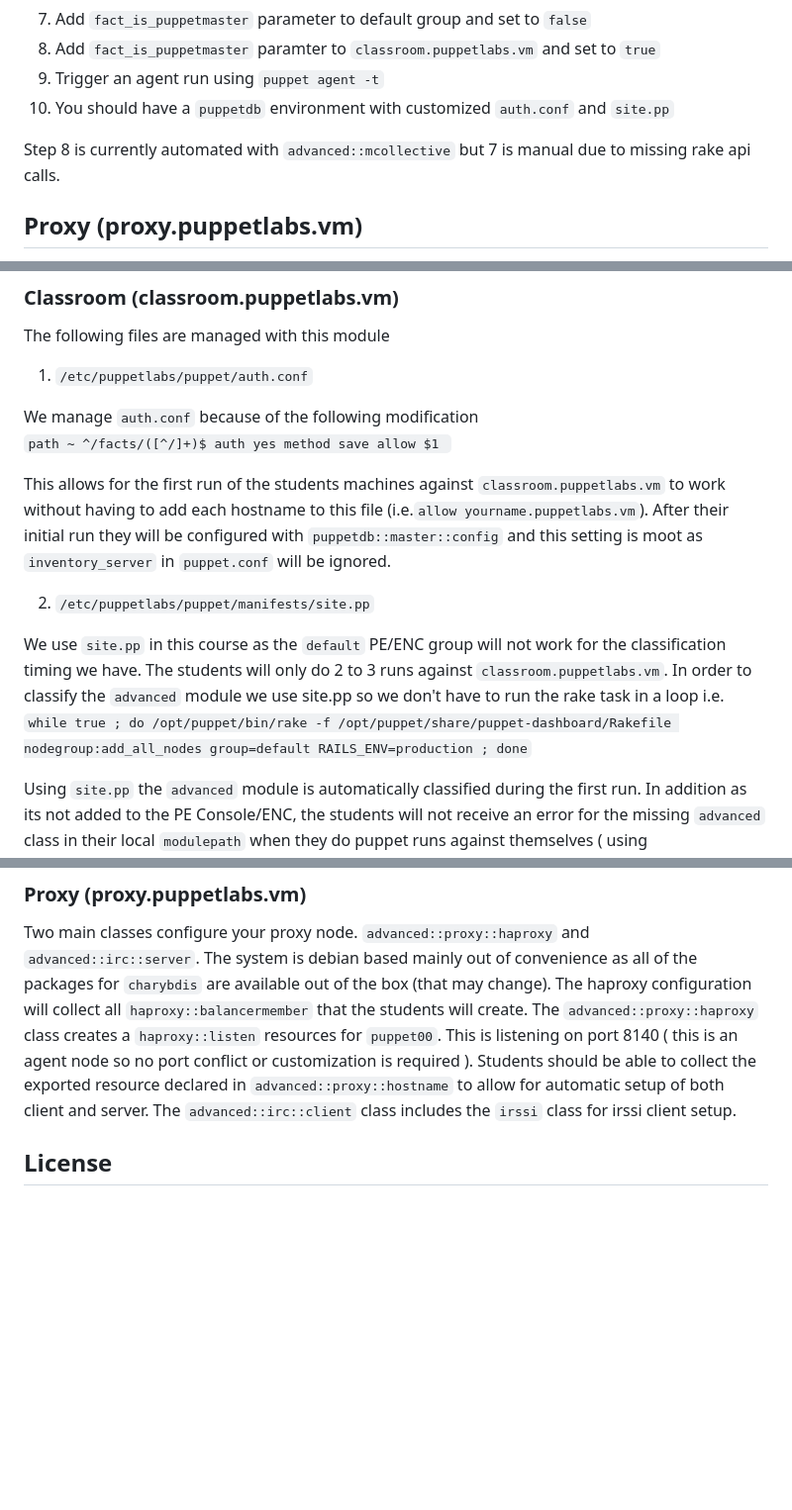
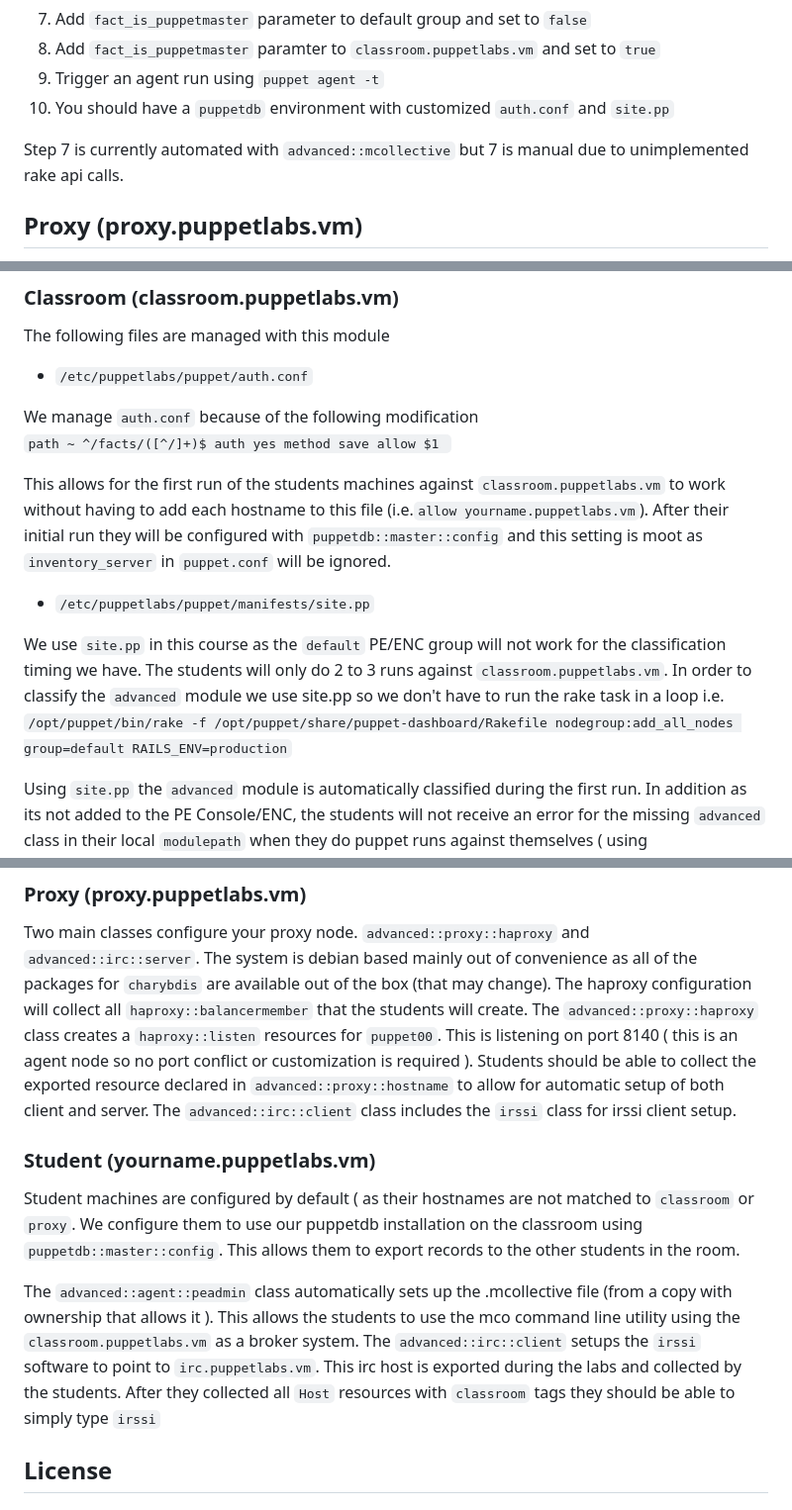
Before and after one commit to SolarSystemScribee/commande, a Markdown page: modules/advanced/README.md, 3 parts joined by grey strips. Shown at 99% size. Drawn GitHub-style; blank space fills up the shorter version.

Commit message:
Add notes on students

```diff
--- a/modules/advanced/README.md
+++ b/modules/advanced/README.md
@@ -20,7 +20,7 @@ Each type of system will then have `advanced::classroom`,`advanced::proxy`,`adva
 9. Trigger an agent run using `puppet agent -t`
 10. You should have a `puppetdb` environment with customized `auth.conf` and `site.pp`
 
-Step 8 is currently automated with `advanced::mcollective` but 7 is manual due to missing rake api calls.
+Step 7 is currently automated with `advanced::mcollective` but 7 is manual due to unimplemented rake api calls.
 
 ## Proxy (proxy.puppetlabs.vm)
 1. Download a new debian virtual machine from [downloads](http://downloads.puppetlabs.vm)
@@ -50,7 +50,7 @@ Older 5.8 Virtual machines will not work with the `puppetdb` section.
 
 ### Classroom (classroom.puppetlabs.vm)
 The following files are managed with this module
-1. `/etc/puppetlabs/puppet/auth.conf`
+* `/etc/puppetlabs/puppet/auth.conf`
 
 We manage `auth.conf` because of the following modification
 `path ~ ^/facts/([^/]+)$
@@ -62,10 +62,10 @@ allow $1
 This allows for the first run of the students machines against `classroom.puppetlabs.vm` to work without having to add each hostname to this file (i.e.`allow yourname.puppetlabs.vm`). After their initial run they will be configured with `puppetdb::master::config` and this setting is moot as `inventory_server` in `puppet.conf` will be ignored.
 
 
-2. `/etc/puppetlabs/puppet/manifests/site.pp`
+* `/etc/puppetlabs/puppet/manifests/site.pp`
 
 We use `site.pp` in this course as the `default` PE/ENC group will not work for the classification timing we have. The students will only do 2 to 3 runs against `classroom.puppetlabs.vm`. In order to classify the `advanced` module we use site.pp so we don't have to run the rake task in a loop i.e.
-`while true ; do /opt/puppet/bin/rake -f /opt/puppet/share/puppet-dashboard/Rakefile nodegroup:add_all_nodes group=default RAILS_ENV=production ; done`
+`/opt/puppet/bin/rake -f /opt/puppet/share/puppet-dashboard/Rakefile nodegroup:add_all_nodes group=default RAILS_ENV=production`
 
 Using `site.pp` the `advanced` module is automatically classified during the first run. In addition as its not added to the PE Console/ENC, the students will not receive an error for the missing `advanced` class in their local `modulepath` when they do puppet runs against themselves ( using `classroom.puppetlabs.vm` as the `ENC`).
 
@@ -75,6 +75,12 @@ Both files are created using the `advanced::template` class. This class is desig
 
 ### Proxy (proxy.puppetlabs.vm)
 Two main classes configure your proxy node. `advanced::proxy::haproxy` and `advanced::irc::server`. The system is debian based mainly out of convenience as all of the packages for `charybdis` are available out of the box (that may change). The haproxy configuration will collect all `haproxy::balancermember` that the students will create. The `advanced::proxy::haproxy` class creates a `haproxy::listen` resources for `puppet00`. This is listening on port 8140 ( this is an agent node so no port conflict or customization is required ). Students should be able to collect the exported resource declared in `advanced::proxy::hostname` to allow for automatic setup of both client and server. The `advanced::irc::client` class includes the `irssi` class for irssi client setup.
+
+
+### Student (yourname.puppetlabs.vm)
+Student machines are configured by default ( as their hostnames are not matched to `classroom` or `proxy`. We configure them to use our puppetdb installation on the classroom using `puppetdb::master::config`. This allows them to export records to the other students in the room.
+
+The `advanced::agent::peadmin` class automatically sets up the .mcollective file (from a copy with ownership that allows it ). This allows the students to use the mco command line utility using the `classroom.puppetlabs.vm` as a broker system. The `advanced::irc::client` setups the `irssi` software to point to `irc.puppetlabs.vm`.  This irc host is exported during the labs and collected by the students. After they collected all `Host` resources with `classroom` tags they should be able to simply type `irssi`
 
 License
 -------
```
Also changed, not shown: other parts of modules/advanced/README.md (+1 -1 lines).
